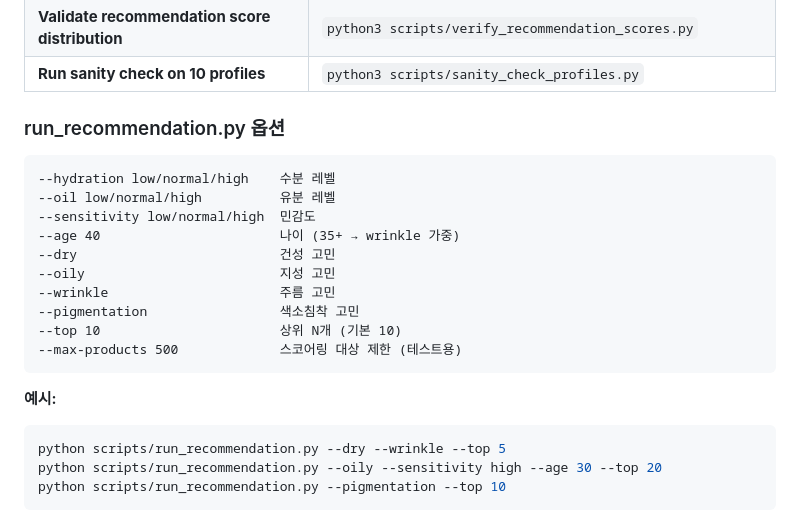
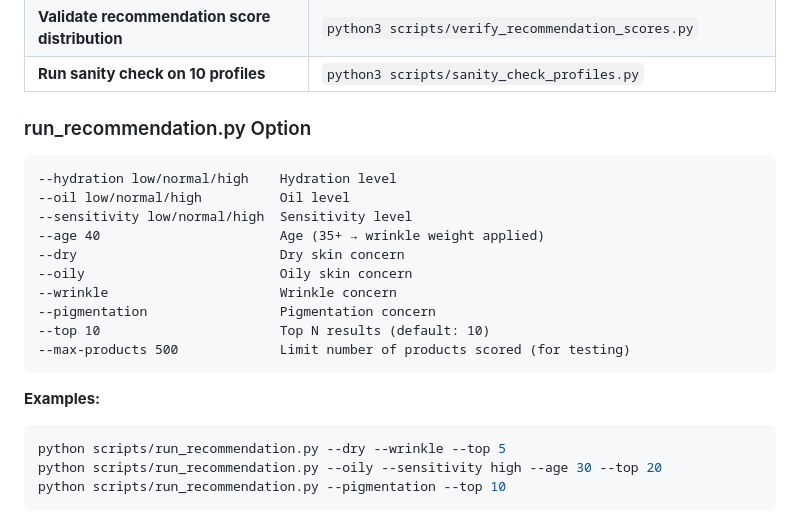
Before and after one commit to JungmoonHa/Data515_SmartSkincare, a Markdown page: PROJECT_SUMMARY.md, the part around the change. Drawn GitHub-style.

Commit message:
edit2
Updated the documentation for run_recommendation.py options

````diff
--- a/PROJECT_SUMMARY.md
+++ b/PROJECT_SUMMARY.md
@@ -157,22 +157,22 @@ smartskincare/
 | **Validate recommendation score distribution** | `python3 scripts/verify_recommendation_scores.py` |
 | **Run sanity check on 10 profiles** | `python3 scripts/sanity_check_profiles.py` |
 
-### run_recommendation.py 옵션
+### run_recommendation.py Option
 
 ```
---hydration low/normal/high    수분 레벨
---oil low/normal/high          유분 레벨
---sensitivity low/normal/high  민감도
---age 40                       나이 (35+ → wrinkle 가중)
---dry                          건성 고민
---oily                         지성 고민
---wrinkle                      주름 고민
---pigmentation                 색소침착 고민
---top 10                       상위 N개 (기본 10)
---max-products 500             스코어링 대상 제한 (테스트용)
+--hydration low/normal/high    Hydration level
+--oil low/normal/high          Oil level
+--sensitivity low/normal/high  Sensitivity level
+--age 40                       Age (35+ → wrinkle weight applied)
+--dry                          Dry skin concern
+--oily                         Oily skin concern
+--wrinkle                      Wrinkle concern
+--pigmentation                 Pigmentation concern
+--top 10                       Top N results (default: 10)
+--max-products 500             Limit number of products scored (for testing)
 ```
 
-**예시:**
+**Examples:**
 ```bash
 python scripts/run_recommendation.py --dry --wrinkle --top 5
 python scripts/run_recommendation.py --oily --sensitivity high --age 30 --top 20
````
